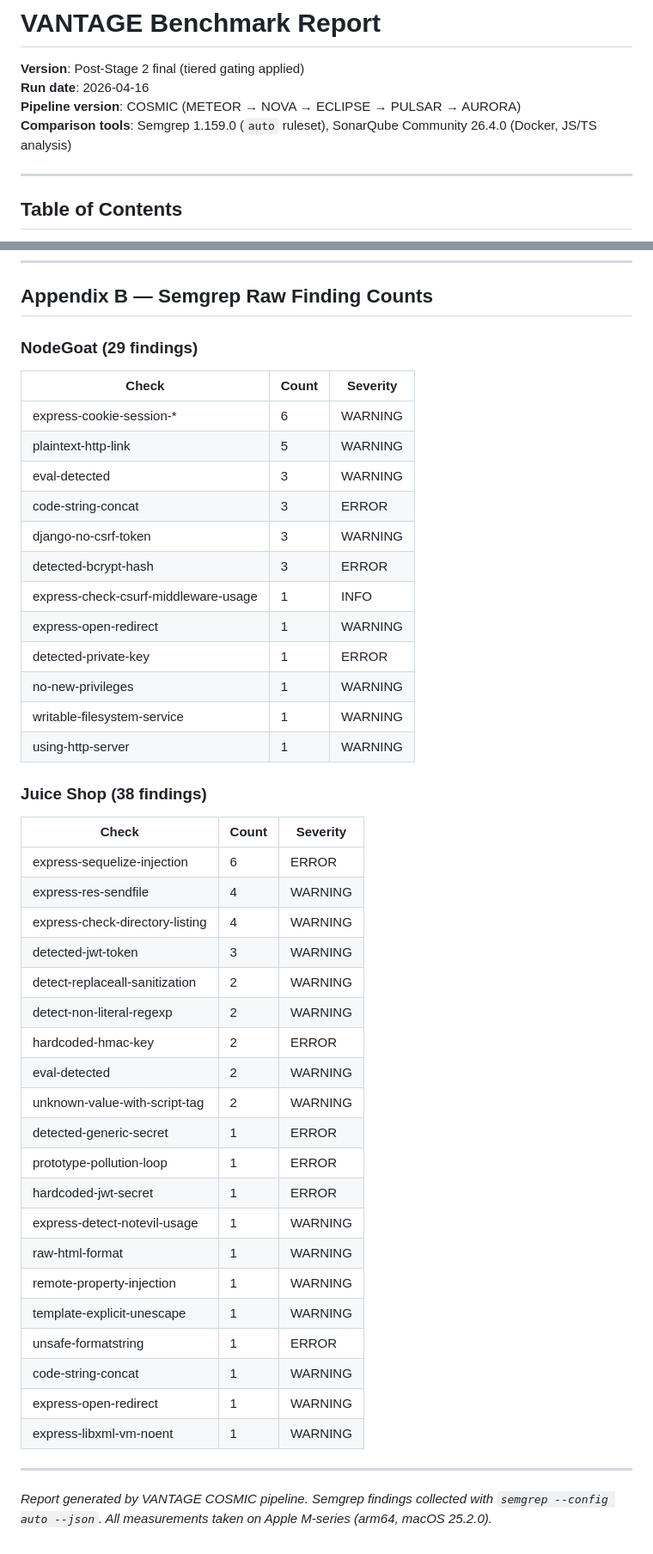
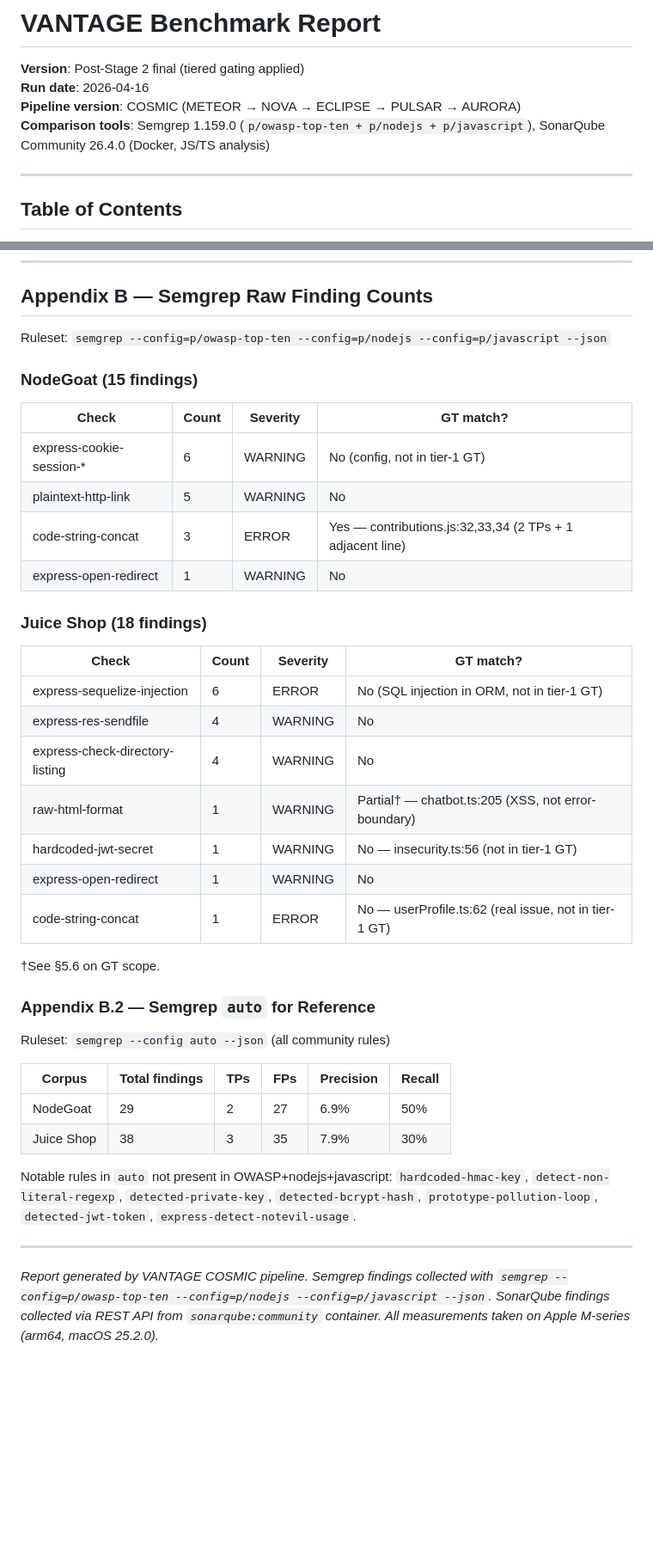
Before and after one commit to jourdanlabs/vantage, a Markdown page: benchmarks/VANTAGE_BENCHMARK_REPORT.md, 2 parts joined by grey strips. Shown at 86% size. Drawn GitHub-style; blank space fills up the shorter version.

```diff
--- a/benchmarks/VANTAGE_BENCHMARK_REPORT.md
+++ b/benchmarks/VANTAGE_BENCHMARK_REPORT.md
@@ -3,7 +3,7 @@
 **Version**: Post-Stage 2 final (tiered gating applied)
 **Run date**: 2026-04-16
 **Pipeline version**: COSMIC (METEOR → NOVA → ECLIPSE → PULSAR → AURORA)
-**Comparison tools**: Semgrep 1.159.0 (`auto` ruleset), SonarQube Community 26.4.0 (Docker, JS/TS analysis)
+**Comparison tools**: Semgrep 1.159.0 (`p/owasp-top-ten + p/nodejs + p/javascript`), SonarQube Community 26.4.0 (Docker, JS/TS analysis)
 
 ---
 
@@ -397,48 +411,42 @@ Semgrep's precision on a broader ground truth that includes these categories wou
 
 ## Appendix B — Semgrep Raw Finding Counts
 
-### NodeGoat (29 findings)
+Ruleset: `semgrep --config=p/owasp-top-ten --config=p/nodejs --config=p/javascript --json`
 
-| Check | Count | Severity |
-|-------|-------|----------|
-| express-cookie-session-* | 6 | WARNING |
-| plaintext-http-link | 5 | WARNING |
-| eval-detected | 3 | WARNING |
-| code-string-concat | 3 | ERROR |
-| django-no-csrf-token | 3 | WARNING |
-| detected-bcrypt-hash | 3 | ERROR |
-| express-check-csurf-middleware-usage | 1 | INFO |
-| express-open-redirect | 1 | WARNING |
-| detected-private-key | 1 | ERROR |
-| no-new-privileges | 1 | WARNING |
-| writable-filesystem-service | 1 | WARNING |
-| using-http-server | 1 | WARNING |
+### NodeGoat (15 findings)
 
-### Juice Shop (38 findings)
+| Check | Count | Severity | GT match? |
+|-------|-------|----------|-----------|
+| express-cookie-session-* | 6 | WARNING | No (config, not in tier-1 GT) |
+| plaintext-http-link | 5 | WARNING | No |
+| code-string-concat | 3 | ERROR | Yes — contributions.js:32,33,34 (2 TPs + 1 adjacent line) |
+| express-open-redirect | 1 | WARNING | No |
 
-| Check | Count | Severity |
-|-------|-------|----------|
-| express-sequelize-injection | 6 | ERROR |
-| express-res-sendfile | 4 | WARNING |
-| express-check-directory-listing | 4 | WARNING |
-| detected-jwt-token | 3 | WARNING |
-| detect-replaceall-sanitization | 2 | WARNING |
-| detect-non-literal-regexp | 2 | WARNING |
-| hardcoded-hmac-key | 2 | ERROR |
-| eval-detected | 2 | WARNING |
-| unknown-value-with-script-tag | 2 | WARNING |
-| detected-generic-secret | 1 | ERROR |
-| prototype-pollution-loop | 1 | ERROR |
-| hardcoded-jwt-secret | 1 | ERROR |
-| express-detect-notevil-usage | 1 | WARNING |
-| raw-html-format | 1 | WARNING |
-| remote-property-injection | 1 | WARNING |
-| template-explicit-unescape | 1 | WARNING |
-| unsafe-formatstring | 1 | ERROR |
-| code-string-concat | 1 | WARNING |
-| express-open-redirect | 1 | WARNING |
-| express-libxml-vm-noent | 1 | WARNING |
+### Juice Shop (18 findings)
+
+| Check | Count | Severity | GT match? |
+|-------|-------|----------|-----------|
+| express-sequelize-injection | 6 | ERROR | No (SQL injection in ORM, not in tier-1 GT) |
+| express-res-sendfile | 4 | WARNING | No |
+| express-check-directory-listing | 4 | WARNING | No |
+| raw-html-format | 1 | WARNING | Partial† — chatbot.ts:205 (XSS, not error-boundary) |
+| hardcoded-jwt-secret | 1 | WARNING | No — insecurity.ts:56 (not in tier-1 GT) |
+| express-open-redirect | 1 | WARNING | No |
+| code-string-concat | 1 | ERROR | No — userProfile.ts:62 (real issue, not in tier-1 GT) |
+
+†See §5.6 on GT scope.
+
+### Appendix B.2 — Semgrep `auto` for Reference
+
+Ruleset: `semgrep --config auto --json` (all community rules)
+
+| Corpus | Total findings | TPs | FPs | Precision | Recall |
+|--------|---------------|-----|-----|-----------|--------|
+| NodeGoat | 29 | 2 | 27 | 6.9% | 50% |
+| Juice Shop | 38 | 3 | 35 | 7.9% | 30% |
+
+Notable rules in `auto` not present in OWASP+nodejs+javascript: `hardcoded-hmac-key`, `detect-non-literal-regexp`, `detected-private-key`, `detected-bcrypt-hash`, `prototype-pollution-loop`, `detected-jwt-token`, `express-detect-notevil-usage`.
 
 ---
 
-*Report generated by VANTAGE COSMIC pipeline. Semgrep findings collected with `semgrep --config auto --json`. All measurements taken on Apple M-series (arm64, macOS 25.2.0).*
+*Report generated by VANTAGE COSMIC pipeline. Semgrep findings collected with `semgrep --config=p/owasp-top-ten --config=p/nodejs --config=p/javascript --json`. SonarQube findings collected via REST API from `sonarqube:community` container. All measurements taken on Apple M-series (arm64, macOS 25.2.0).*
```
Also changed, not shown: other parts of benchmarks/VANTAGE_BENCHMARK_REPORT.md (+72 -58 lines).
